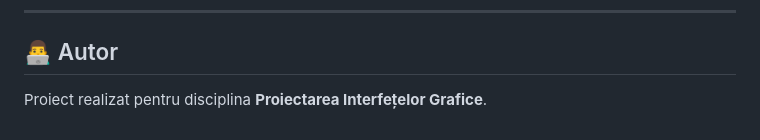
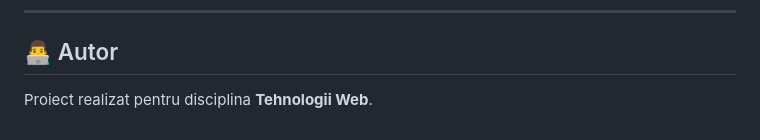
Before and after one commit to vadim-iv/Tehnologii-WEB, a Markdown page: Proiecte/proiect-final/README.md, the part around the change. Rendered like a GitHub page.

Commit message:
Update project discipline from 'Proiectarea Interfețelor Grafice' to 'Tehnologii Web'

```diff
--- a/Proiecte/proiect-final/README.md
+++ b/Proiecte/proiect-final/README.md
@@ -77,4 +77,4 @@ Proiectul include funcționalități CRUD complete pentru patru entități major
 ---
 
 ## 👨‍💻 Autor
-Proiect realizat pentru disciplina **Proiectarea Interfețelor Grafice**.
+Proiect realizat pentru disciplina **Tehnologii Web**.
```
